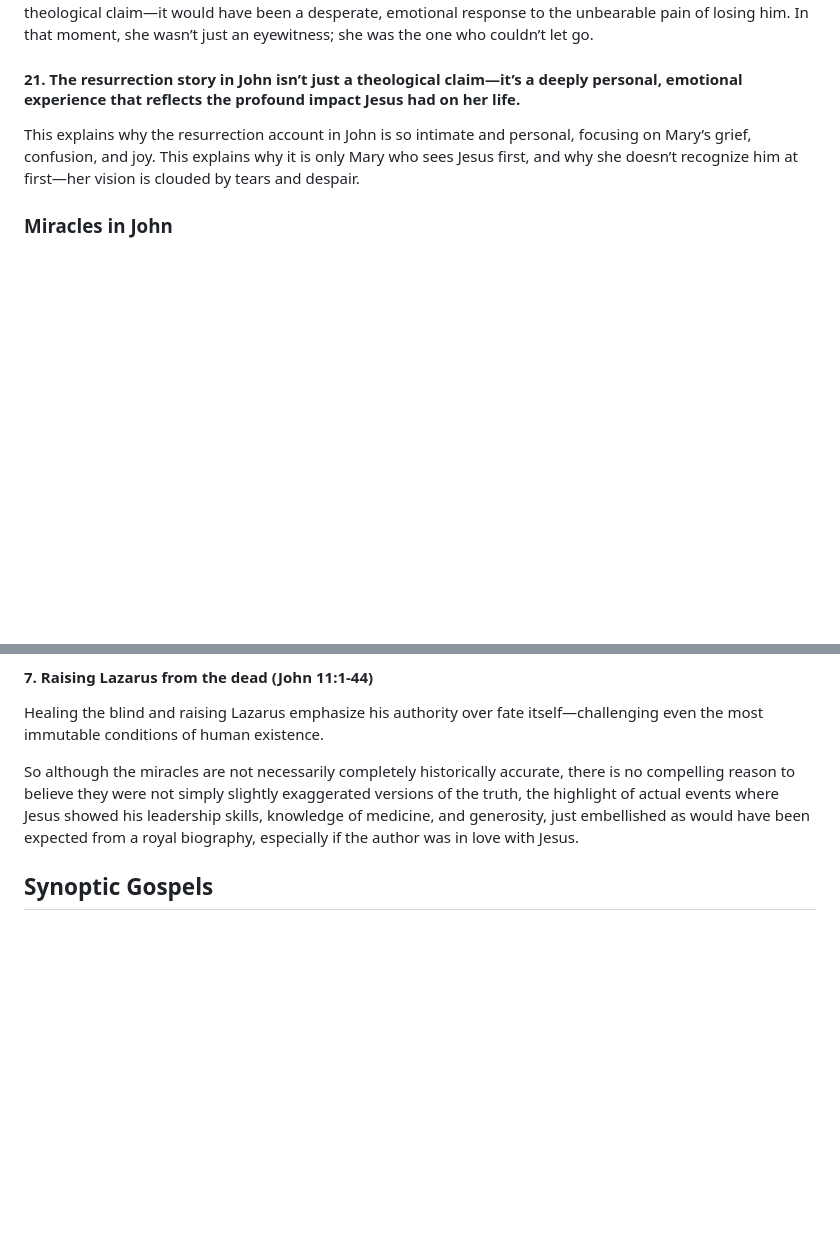
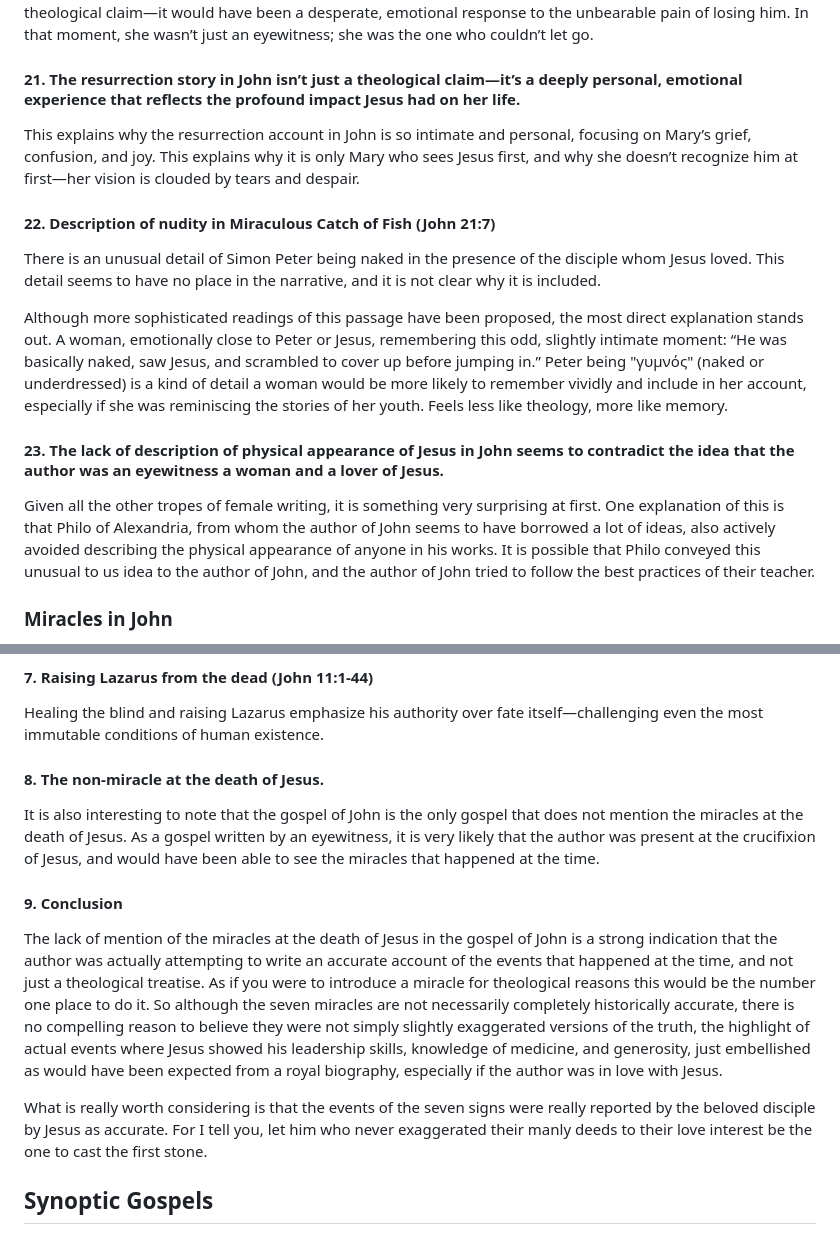
Before and after one commit to mvdatacenter/historical-jesus-son-of-god, a Markdown page: chapter3.md, 2 parts joined by grey strips. GitHub-like rendering; blank space fills up the shorter version.

Commit message:
More on female authorship

```diff
--- a/chapter3.md
+++ b/chapter3.md
@@ -154,6 +154,23 @@ In that moment, she wasn’t just an eyewitness; she was the one who couldn’t
 This explains why the resurrection account in John is so intimate and personal, focusing on Mary’s grief, confusion, and joy.
 This explains why it is only Mary who sees Jesus first, and why she doesn’t recognize him at first—her vision is clouded by tears and despair.
 
+#### 22. Description of nudity in Miraculous Catch of Fish (John 21:7)
+
+There is an unusual detail of Simon Peter being naked in the presence of the disciple whom Jesus loved.
+This detail seems to have no place in the narrative, and it is not clear why it is included.
+
+Although more sophisticated readings of this passage have been proposed, the most direct explanation stands out.
+A woman, emotionally close to Peter or Jesus, remembering this odd, slightly intimate moment:
+“He was basically naked, saw Jesus, and scrambled to cover up before jumping in.”
+Peter being "γυμνός" (naked or underdressed) is a kind of detail a woman would be more likely to remember vividly and include in her account, especially if she was reminiscing the stories of her youth.
+Feels less like theology, more like memory.
+
+
+#### 23. The lack of description of physical appearance of Jesus in John seems to contradict the idea that the author was an eyewitness a woman and a lover of Jesus.
+
+Given all the other tropes of female writing, it is something very surprising at first. One explanation of this is that Philo of Alexandria, from whom the author of John seems to have borrowed a lot of ideas, also actively avoided describing the physical appearance of anyone in his works.
+It is possible that Philo conveyed this unusual to us idea to the author of John, and the author of John tried to follow the best practices of their teacher.
+
 ### Miracles in John
 There are seven miracles in John, which are often called the "signs" because they point to Jesus’ identity and mission.
 It is very worth pointing out that the miracles are not just random show of magic, but all are conveying the royal authority of Jesus.
@@ -175,8 +192,19 @@ The seven signs in John are as follows:
 #### 7. Raising Lazarus from the dead (John 11:1-44)
    Healing the blind and raising Lazarus emphasize his authority over fate itself—challenging even the most immutable conditions of human existence.
 
-So although the miracles are not necessarily completely historically accurate, there is no compelling reason to believe they were not simply slightly exaggerated versions of the truth,
+#### 8. The non-miracle at the death of Jesus.
+
+It is also interesting to note that the gospel of John is the only gospel that does not mention the miracles at the death of Jesus.
+As a gospel written by an eyewitness, it is very likely that the author was present at the crucifixion of Jesus, and would have been able to see the miracles that happened at the time.
+
+#### 9. Conclusion
+The lack of mention of the miracles at the death of Jesus in the gospel of John is a strong indication that the author was actually attempting to write an accurate account of the events that happened at the time, and not just a theological treatise.
+As if you were to introduce a miracle for theological reasons this would be the number one place to do it.
+So although the seven miracles are not necessarily completely historically accurate, there is no compelling reason to believe they were not simply slightly exaggerated versions of the truth,
 the highlight of actual events where Jesus showed his leadership skills, knowledge of medicine, and generosity, just embellished as would have been expected from a royal biography, especially if the author was in love with Jesus.
+
+What is really worth considering is that the events of the seven signs were really reported by the beloved disciple by Jesus as accurate.
+For I tell you, let him who never exaggerated their manly deeds to their love interest be the one to cast the first stone.
 
 ## Synoptic Gospels
 
```
